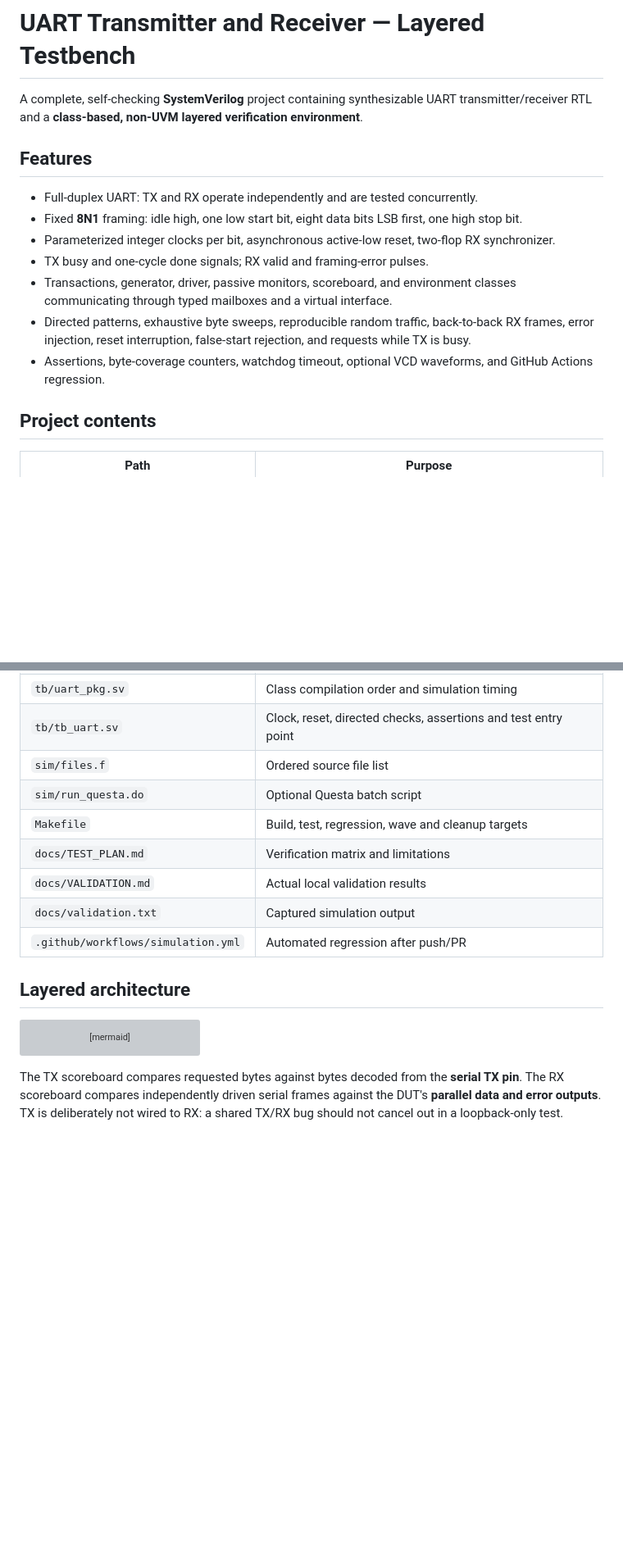
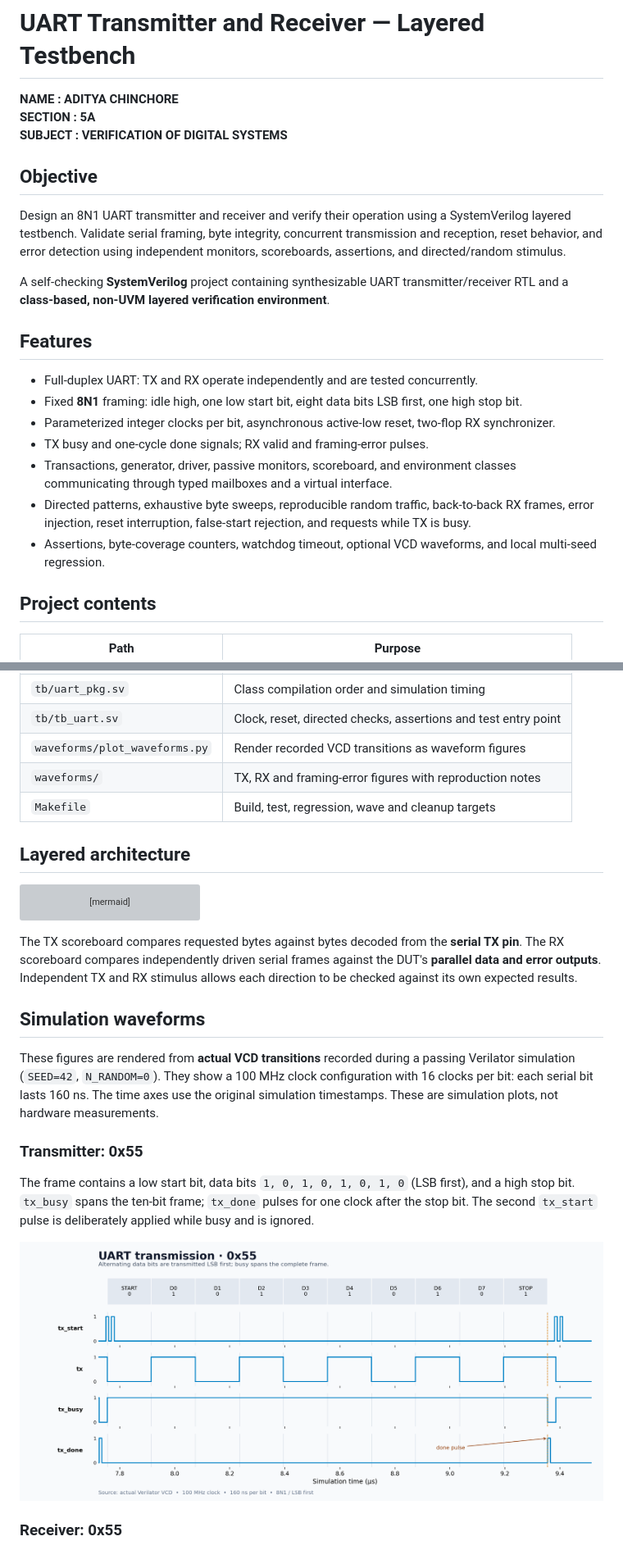
Before and after one commit to Adiolus/UART-Transmitter-and-Receiver-Layered-TestBench-, a Markdown page: README.md, 2 parts joined by grey strips. Shown at 82% size. GitHub-like rendering; pictures changed too: waveforms/tx_55.png (added); blank space fills up the shorter version; grey boxes are pictures that could not be loaded.

````diff
--- a/README.md
+++ b/README.md
@@ -1,6 +1,14 @@
 # UART Transmitter and Receiver — Layered Testbench
 
-A complete, self-checking **SystemVerilog** project containing synthesizable UART transmitter/receiver RTL and a **class-based, non-UVM layered verification environment**.
+**NAME : ADITYA CHINCHORE**
+**SECTION : 5A**
+**SUBJECT : VERIFICATION OF DIGITAL SYSTEMS**
+
+## Objective
+
+Design an 8N1 UART transmitter and receiver and verify their operation using a SystemVerilog layered testbench. Validate serial framing, byte integrity, concurrent transmission and reception, reset behavior, and error detection using independent monitors, scoreboards, assertions, and directed/random stimulus.
+
+A self-checking **SystemVerilog** project containing synthesizable UART transmitter/receiver RTL and a **class-based, non-UVM layered verification environment**.
 
 ## Features
 
@@ -10,7 +18,7 @@ A complete, self-checking **SystemVerilog** project containing synthesizable UAR
 - TX busy and one-cycle done signals; RX valid and framing-error pulses.
 - Transactions, generator, driver, passive monitors, scoreboard, and environment classes communicating through typed mailboxes and a virtual interface.
 - Directed patterns, exhaustive byte sweeps, reproducible random traffic, back-to-back RX frames, error injection, reset interruption, false-start rejection, and requests while TX is busy.
-- Assertions, byte-coverage counters, watchdog timeout, optional VCD waveforms, and GitHub Actions regression.
+- Assertions, byte-coverage counters, watchdog timeout, optional VCD waveforms, and local multi-seed regression.
 
 ## Project contents
 
@@ -28,13 +36,9 @@ A complete, self-checking **SystemVerilog** project containing synthesizable UAR
 | `tb/uart_environment.svh` | Component construction and concurrent execution |
 | `tb/uart_pkg.sv` | Class compilation order and simulation timing |
 | `tb/tb_uart.sv` | Clock, reset, directed checks, assertions and test entry point |
-| `sim/files.f` | Ordered source file list |
-| `sim/run_questa.do` | Optional Questa batch script |
+| `waveforms/plot_waveforms.py` | Render recorded VCD transitions as waveform figures |
+| `waveforms/` | TX, RX and framing-error figures with reproduction notes |
 | `Makefile` | Build, test, regression, wave and cleanup targets |
-| `docs/TEST_PLAN.md` | Verification matrix and limitations |
-| `docs/VALIDATION.md` | Actual local validation results |
-| `docs/validation.txt` | Captured simulation output |
-| `.github/workflows/simulation.yml` | Automated regression after push/PR |
 
 ## Layered architecture
 
@@ -52,4 +56,17 @@ flowchart TD
   S --> R[Checks and byte coverage]
 ```
 
-The TX scoreboard compares requested bytes against bytes decoded from the **serial TX pin**. The RX scoreboard compares independently driven serial frames against the DUT's **parallel data and error outputs**. TX is deliberately not wired to RX: a shared TX/RX bug should not cancel out in a loopback-only test.
+The TX scoreboard compares requested bytes against bytes decoded from the **serial TX pin**. The RX scoreboard compares independently driven serial frames against the DUT's **parallel data and error outputs**. Independent TX and RX stimulus allows each direction to be checked against its own expected results.
+
+## Simulation waveforms
+
+These figures are rendered from **actual VCD transitions** recorded during a passing Verilator simulation (`SEED=42`, `N_RANDOM=0`). They show a 100 MHz clock configuration with 16 clocks per bit: each serial bit lasts 160 ns. The time axes use the original simulation timestamps. These are simulation plots, not hardware measurements.
+
+### Transmitter: 0x55
+
+The frame contains a low start bit, data bits `1, 0, 1, 0, 1, 0, 1, 0` (LSB first), and a high stop bit. `tx_busy` spans the ten-bit frame; `tx_done` pulses for one clock after the stop bit. The second `tx_start` pulse is deliberately applied while busy and is ignored.
+
+![Recorded TX waveform for byte 0x55](waveforms/tx_55.png)
+
+### Receiver: 0x55
+
````
Also changed, not shown: other parts of README.md (+21 -10 lines), waveforms/README.md (added, +25 -0 lines), waveforms/rx_55.png (added), waveforms/rx_framing_error.png (added), 4 other files.
